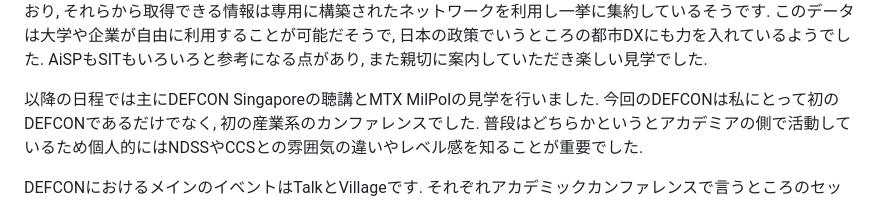
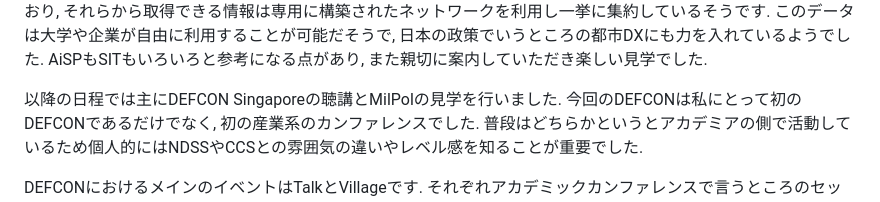
Before and after one commit to KikyoNanakusa/blog, a Markdown page: blog_md/defon_sg_report.md, the part around the change. Drawn GitHub-style.

Commit message:
fix typo

```diff
--- a/blog_md/defon_sg_report.md
+++ b/blog_md/defon_sg_report.md
@@ -29,7 +29,7 @@ AiSPと同じくPDDに存在するSITの施設見学も行いました.
 また, 大学内や聞き間違いでなければPDD地域には多くのセンサが設置されており, それらから取得できる情報は専用に構築されたネットワークを利用し一挙に集約しているそうです. このデータは大学や企業が自由に利用することが可能だそうで, 日本の政策でいうところの都市DXにも力を入れているようでした.
 AiSPもSITもいろいろと参考になる点があり, また親切に案内していただき楽しい見学でした.
 
-以降の日程では主にDEFCON Singaporeの聴講とMTX MilPolの見学を行いました.
+以降の日程では主にDEFCON Singaporeの聴講とMilPolの見学を行いました.
 今回のDEFCONは私にとって初のDEFCONであるだけでなく, 初の産業系のカンファレンスでした. 普段はどちらかというとアカデミアの側で活動しているため個人的にはNDSSやCCSとの雰囲気の違いやレベル感を知ることが重要でした.
 
 DEFCONにおけるメインのイベントはTalkとVillageです. それぞれアカデミックカンファレンスで言うところのセッション発表とワークショップが近いと思います.
```
